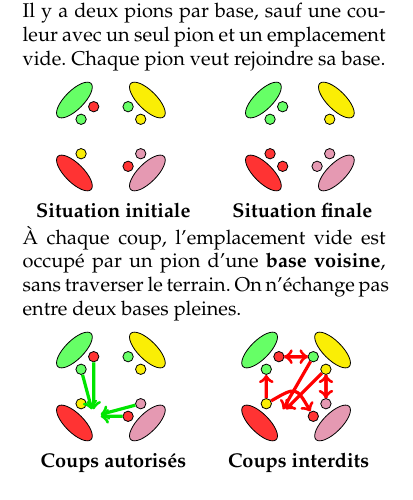
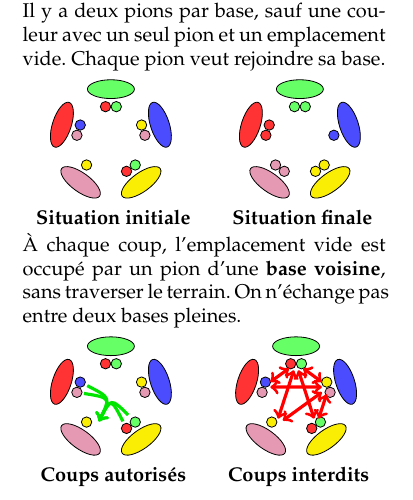
Before and after one commit to InfoSansOrdi/CSIRL, a LaTeX book (petitlivre/ptitlivre-algo.tex): part of page 5 of 8, cut so that both start at the same text. Compiled offline with pdfLaTeX.

Commit message:
utilise 5 bases sur les exemples de baseball

```diff
--- a/petitlivre/ptitlivre-algo.tex
+++ b/petitlivre/ptitlivre-algo.tex
@@ -141,12 +141,12 @@ pion veut rejoindre sa base.
 
 %\vspace{-.5\baselineskip}
 \begin{minipage}{.5\linewidth}\center
-  \maisonQuatre{2/B,3/A, 5/D, 8/B,9/C, 11/D,12/A} {}
+  \maisonCinq{1/A,2/B, 5/E,6/C,   9/D, 13/B,14/A, 17/C,18/D} {}
 
  \textbf{Situation initiale}
 \end{minipage}~
 \begin{minipage}{.5\linewidth}\center
-  \maisonQuatre{2/A,3/A, 5/B,6/B, 8/C,9/C, 11/D}{}
+  \maisonCinq{1/A,2/A, 5/B,6/B, 9/C,10/C, 13/D,14/D, 17/E}{}
 
   \textbf{Situation finale}
 \end{minipage}
@@ -156,25 +156,28 @@ pion veut rejoindre sa base.
 entre deux bases pleines.
 
 \begin{minipage}{.5\linewidth}\center
-  \maisonQuatre{2/B,3/A, 5/D, 8/B,9/C, 11/D,12/A}
-                {
-                  \draw[->,ultra thick,draw=black!10!green] (bb 2) -> (bb 6);
-                  \draw[->,ultra thick,draw=black!10!green] (bb 3) -> (bb 6);
-                  \draw[->,ultra thick,draw=black!10!green] (bb 9) -> (bb 6);
-                  \draw[->,ultra thick,draw=black!10!green] (bb 8) -> (bb 6);}
+  \maisonCinq{1/A,2/B, 5/E,6/C,   9/D, 13/B,14/A, 17/C,18/D}
+             {
+                  \draw[->,ultra thick,draw=black!10!green] (bb 5) .. controls (0pt,0pt).. (bb 10);
+                  \draw[->,ultra thick,draw=black!10!green] (bb 6) .. controls (0pt,0pt).. (bb 10);
+                  \draw[->,ultra thick,draw=black!10!green] (bb 13) .. controls (0pt,0pt).. (bb 10);
+                  \draw[->,ultra thick,draw=black!10!green] (bb 14) .. controls (0pt,0pt).. (bb 10);}
 
   \textbf{Coups autorisés}
 \end{minipage}~\begin{minipage}{.5\linewidth}\center
-  \maisonQuatre{2/B,3/A, 5/D, 8/B,9/C, 11/D,12/A}
-               { \draw[->,ultra thick,draw=red] (bb 11) -> (bb 6);
-                 \draw[->,ultra thick,draw=red] (bb 12) -> (bb 6);
-                 \draw[->,ultra thick,draw=red] (bb 12) -> (bb 2);
-                 \draw[->,ultra thick,draw=red] (bb 2) -> (bb 12);
-                 \draw[->,ultra thick,draw=red] (bb 5) -> (bb 3);
-                 \draw[->,ultra thick,draw=red] (bb 5)
-                       .. controls (0pt,0pt) .. (bb 8);
-                 \draw[->,ultra thick,draw=red] (bb 11) -> (bb 9);
-                 \draw[->,ultra thick,draw=red] (bb 9) -> (bb 11);
+  \maisonCinq{1/A,2/B, 5/E,6/C,   9/D, 13/B,14/A, 17/C,18/D}{
+    % Des marqueurs pour faire des fleches en rond
+    \node[name=c,shape=regular polygon,regular polygon sides=5,rotate=72*4,minimum size=12mm]{};
+    \foreach \cc in {1,...,5} {\draw[shift=(c.corner \cc)] node[name=cc \cc] {};}
+
+    \draw[<->,ultra thick,draw=red,bend left=45] (cc 1) -- (cc 2);
+    \draw[<->,ultra thick,draw=red,bend left=45] (cc 2) -- (cc 3);
+    \draw[<->,ultra thick,draw=red,bend left=45] (cc 5) -- (cc 1);
+
+    \draw[<->,ultra thick,draw=red,bend left=45] (cc 3) -- (cc 1);
+    \draw[<->,ultra thick,draw=red,bend left=45] (cc 2) -- (cc 5);
+    \draw[<->,ultra thick,draw=red,bend left=45] (cc 1) -- (cc 4);
+    \draw[<->,ultra thick,draw=red,bend left=45] (cc 4) -- (cc 2);
                 }
 
   \textbf{Coups interdits}
```
Also changed, not shown: petitlivre/defMaison.tex (+6 -4 lines).
